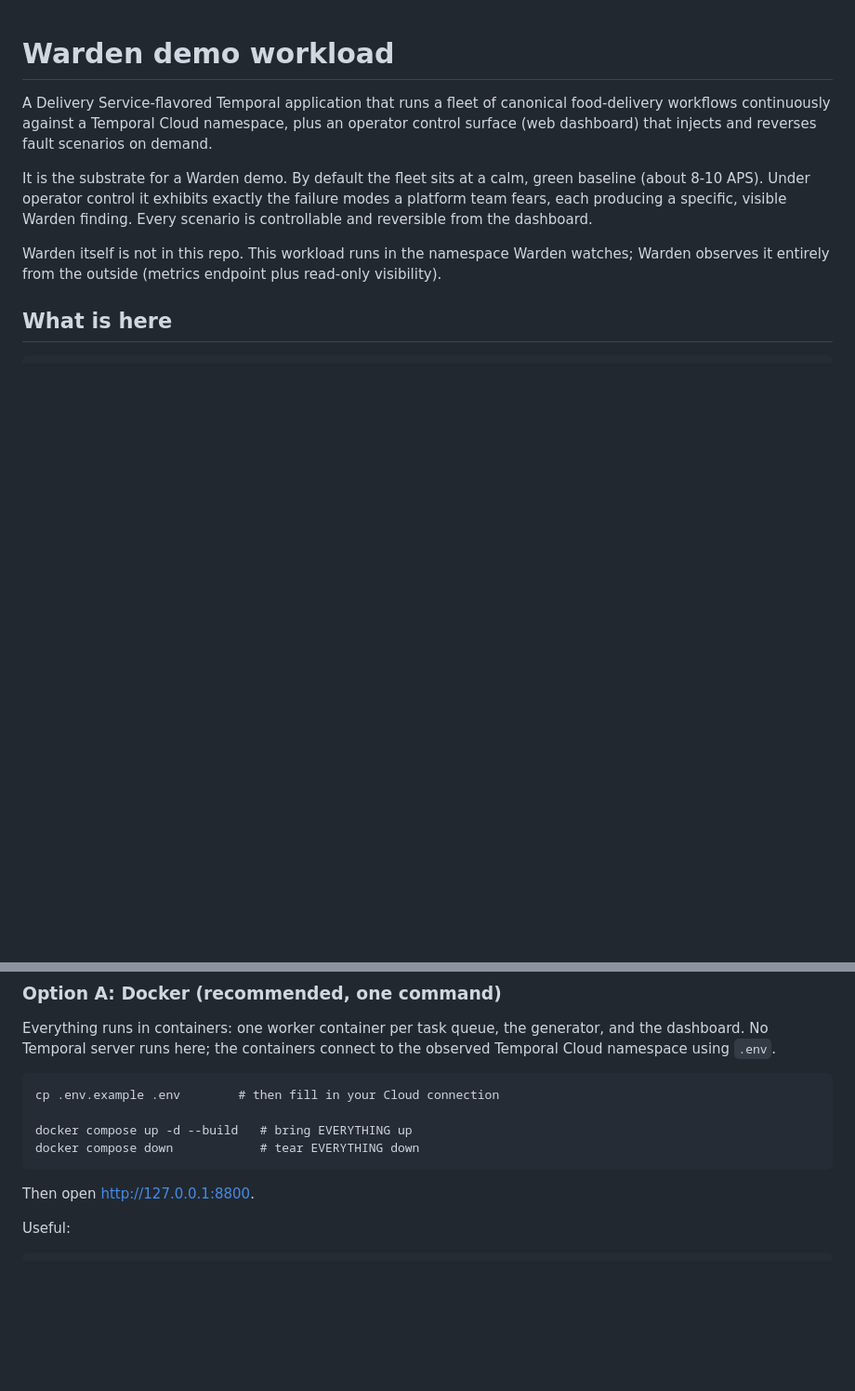
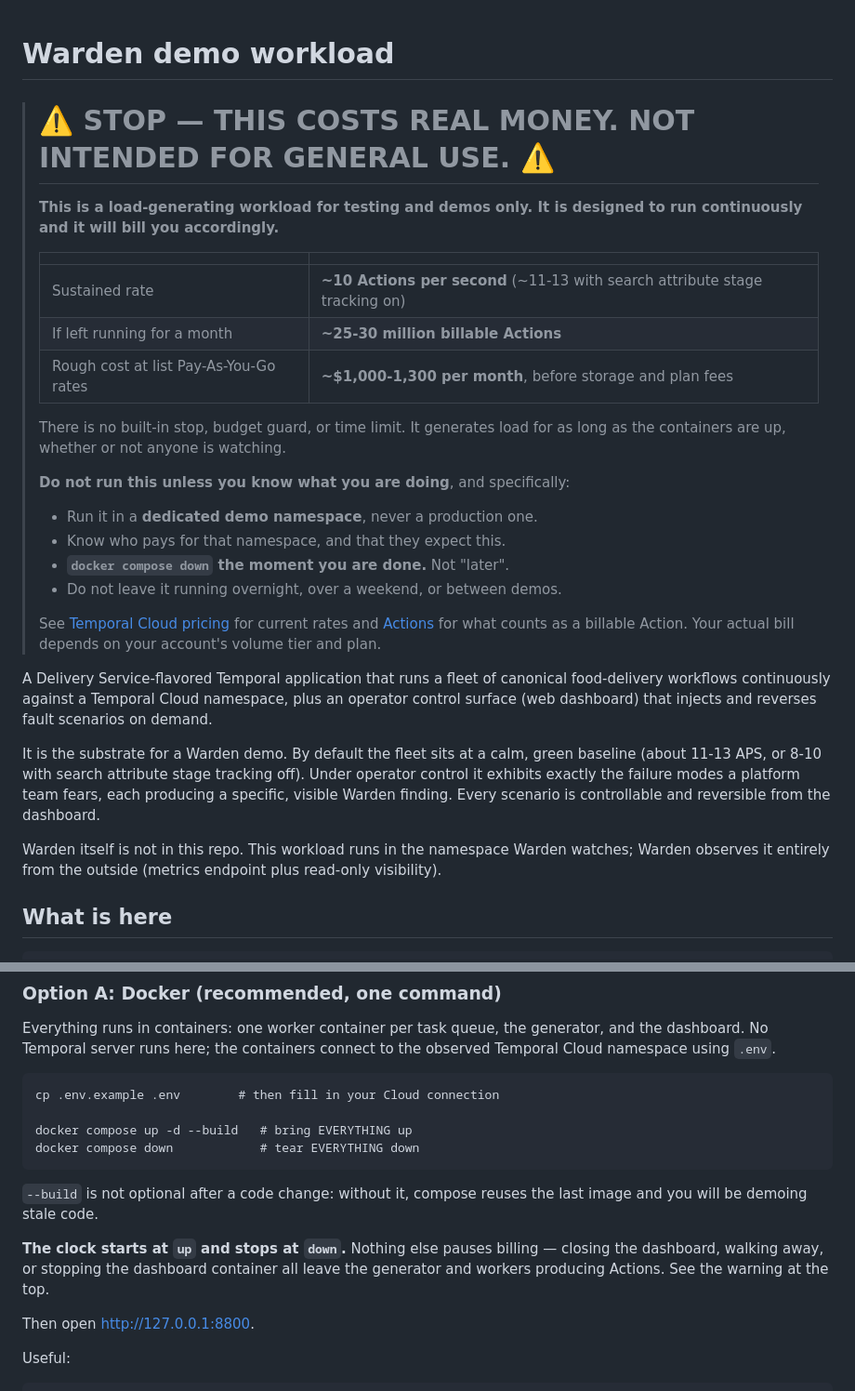
Before and after one commit to dustinsweet-temporalio/warden-demo-workload, a Markdown page: README.md, 2 parts joined by grey strips. Shown at 93% size. Drawn GitHub-style; blank space fills up the shorter version.

Commit message:
Adding highly visible usage warning to Readme

````diff
--- a/README.md
+++ b/README.md
@@ -1,4 +1,30 @@
 # Warden demo workload
+
+> # ⚠️ STOP — THIS COSTS REAL MONEY. NOT INTENDED FOR GENERAL USE. ⚠️
+>
+> **This is a load-generating workload for testing and demos only. It is designed
+> to run continuously and it will bill you accordingly.**
+>
+> | | |
+> |---|---|
+> | Sustained rate | **~10 Actions per second** (~11-13 with search attribute stage tracking on) |
+> | If left running for a month | **~25-30 million billable Actions** |
+> | Rough cost at list Pay-As-You-Go rates | **~$1,000-1,300 per month**, before storage and plan fees |
+>
+> There is no built-in stop, budget guard, or time limit. It generates load for as
+> long as the containers are up, whether or not anyone is watching.
+>
+> **Do not run this unless you know what you are doing**, and specifically:
+>
+> - Run it in a **dedicated demo namespace**, never a production one.
+> - Know who pays for that namespace, and that they expect this.
+> - **`docker compose down` the moment you are done.** Not "later".
+> - Do not leave it running overnight, over a weekend, or between demos.
+>
+> See [Temporal Cloud pricing](https://docs.temporal.io/cloud/pricing) for current
+> rates and [Actions](https://docs.temporal.io/cloud/actions) for what counts as a
+> billable Action. Your actual bill depends on your account's volume tier and plan.
+>
 
 A Delivery Service-flavored Temporal application that runs a fleet of canonical
 food-delivery workflows continuously against a Temporal Cloud namespace, plus an
@@ -6,9 +32,10 @@ operator control surface (web dashboard) that injects and reverses fault
 scenarios on demand.
 
 It is the substrate for a Warden demo. By default the fleet sits at a calm,
-green baseline (about 8-10 APS). Under operator control it exhibits exactly the
-failure modes a platform team fears, each producing a specific, visible Warden
-finding. Every scenario is controllable and reversible from the dashboard.
+green baseline (about 11-13 APS, or 8-10 with search attribute stage tracking
+off). Under operator control it exhibits exactly the failure modes a platform
+team fears, each producing a specific, visible Warden finding. Every scenario is
+controllable and reversible from the dashboard.
 
 Warden itself is not in this repo. This workload runs in the namespace Warden
 watches; Warden observes it entirely from the outside (metrics endpoint plus
@@ -104,6 +131,13 @@ cp .env.example .env        # then fill in your Cloud connection
 docker compose up -d --build   # bring EVERYTHING up
 docker compose down            # tear EVERYTHING down
 ```
+
+`--build` is not optional after a code change: without it, compose reuses the last
+image and you will be demoing stale code.
+
+**The clock starts at `up` and stops at `down`.** Nothing else pauses billing —
+closing the dashboard, walking away, or stopping the dashboard container all leave
+the generator and workers producing Actions. See the warning at the top.
 
 Then open http://127.0.0.1:8800.
 
````
